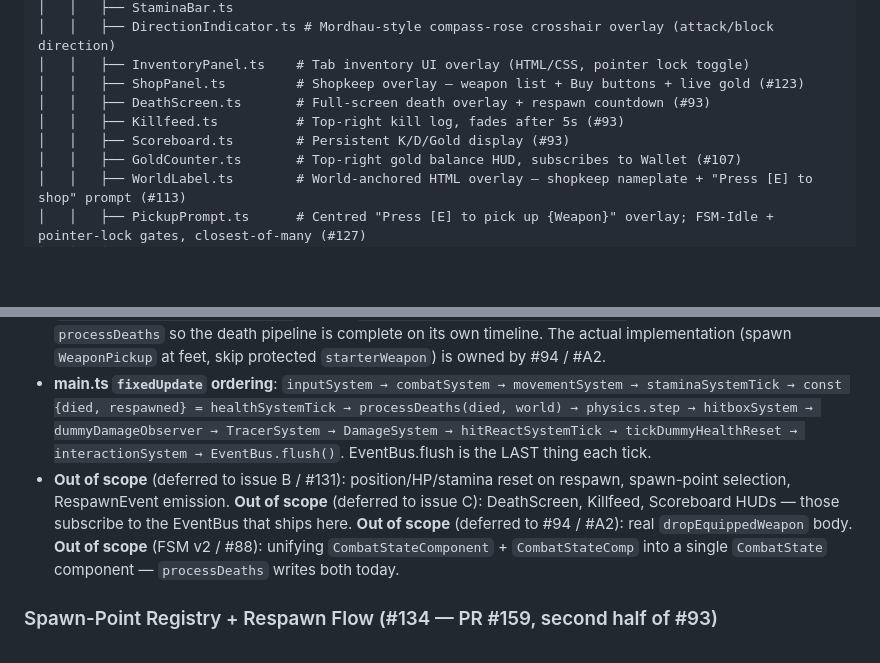
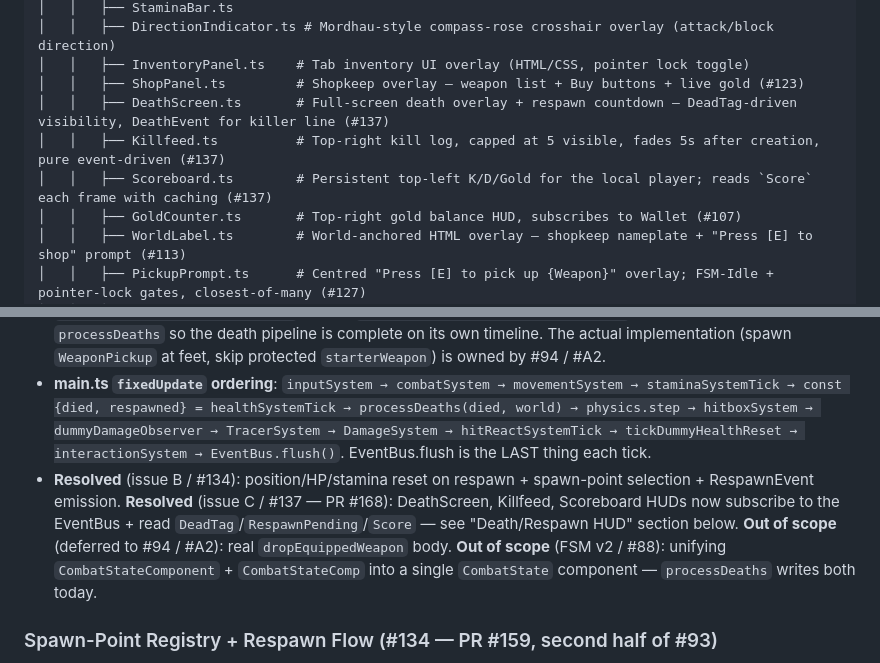
Before and after one commit to prasinus-automation/bladeboyz, a Markdown page: AGENTS.md, 2 parts joined by grey strips. Rendered like a GitHub page; blank space fills up the shorter version.

```diff
--- a/AGENTS.md
+++ b/AGENTS.md
@@ -98,9 +98,9 @@ bladeboyz/
 │   │   ├── DirectionIndicator.ts # Mordhau-style compass-rose crosshair overlay (attack/block direction)
 │   │   ├── InventoryPanel.ts    # Tab inventory UI overlay (HTML/CSS, pointer lock toggle)
 │   │   ├── ShopPanel.ts         # Shopkeep overlay — weapon list + Buy buttons + live gold (#123)
-│   │   ├── DeathScreen.ts       # Full-screen death overlay + respawn countdown (#93)
-│   │   ├── Killfeed.ts          # Top-right kill log, fades after 5s (#93)
-│   │   ├── Scoreboard.ts        # Persistent K/D/Gold display (#93)
+│   │   ├── DeathScreen.ts       # Full-screen death overlay + respawn countdown — DeadTag-driven visibility, DeathEvent for killer line (#137)
+│   │   ├── Killfeed.ts          # Top-right kill log, capped at 5 visible, fades 5s after creation, pure event-driven (#137)
+│   │   ├── Scoreboard.ts        # Persistent top-left K/D/Gold for the local player; reads `Score` each frame with caching (#137)
 │   │   ├── GoldCounter.ts       # Top-right gold balance HUD, subscribes to Wallet (#107)
 │   │   ├── WorldLabel.ts        # World-anchored HTML overlay — shopkeep nameplate + "Press [E] to shop" prompt (#113)
 │   │   ├── PickupPrompt.ts      # Centred "Press [E] to pick up {Weapon}" overlay; FSM-Idle + pointer-lock gates, closest-of-many (#127)
@@ -364,7 +364,7 @@ First slice of the spawn/death/respawn loop (parent #93 — design doc `docs/spa
 - **createPlayer default starter weapon: `'Longsword'`** (was `'Dagger'`) per the design doc decision. `main.ts` `initInventory(eid, ['Longsword'], 'Longsword', 'Longsword')` matches; the viewmodel `initialWeapon` is also Longsword. Dagger is now the cheapest weapon in the shop, not the starter.
 - **`dropEquippedWeapon(eid, world)` stub** in `src/ecs/systems/InventorySystem.ts` — wired through `processDeaths` so the death pipeline is complete on its own timeline. The actual implementation (spawn `WeaponPickup` at feet, skip protected `starterWeapon`) is owned by #94 / #A2.
 - **main.ts `fixedUpdate` ordering**: `inputSystem → combatSystem → movementSystem → staminaSystemTick → const {died, respawned} = healthSystemTick → processDeaths(died, world) → physics.step → hitboxSystem → dummyDamageObserver → TracerSystem → DamageSystem → hitReactSystemTick → tickDummyHealthReset → interactionSystem → EventBus.flush()`. EventBus.flush is the LAST thing each tick.
-- **Out of scope** (deferred to issue B / #131): position/HP/stamina reset on respawn, spawn-point selection, RespawnEvent emission. **Out of scope** (deferred to issue C): DeathScreen, Killfeed, Scoreboard HUDs — those subscribe to the EventBus that ships here. **Out of scope** (deferred to #94 / #A2): real `dropEquippedWeapon` body. **Out of scope** (FSM v2 / #88): unifying `CombatStateComponent` + `CombatStateComp` into a single `CombatState` component — `processDeaths` writes both today.
+- **Resolved** (issue B / #134): position/HP/stamina reset on respawn + spawn-point selection + RespawnEvent emission. **Resolved** (issue C / #137 — PR #168): DeathScreen, Killfeed, Scoreboard HUDs now subscribe to the EventBus + read `DeadTag`/`RespawnPending`/`Score` — see "Death/Respawn HUD" section below. **Out of scope** (deferred to #94 / #A2): real `dropEquippedWeapon` body. **Out of scope** (FSM v2 / #88): unifying `CombatStateComponent` + `CombatStateComp` into a single `CombatState` component — `processDeaths` writes both today.
 
 ### Spawn-Point Registry + Respawn Flow (#134 — PR #159, second half of #93)
 Closes the spawn/death/respawn loop end-to-end. Death side landed in #130; this slice picks where you respawn and actually puts you back on the map. Six pieces:
```
Also changed, not shown: other parts of AGENTS.md (+11 -1 lines).
